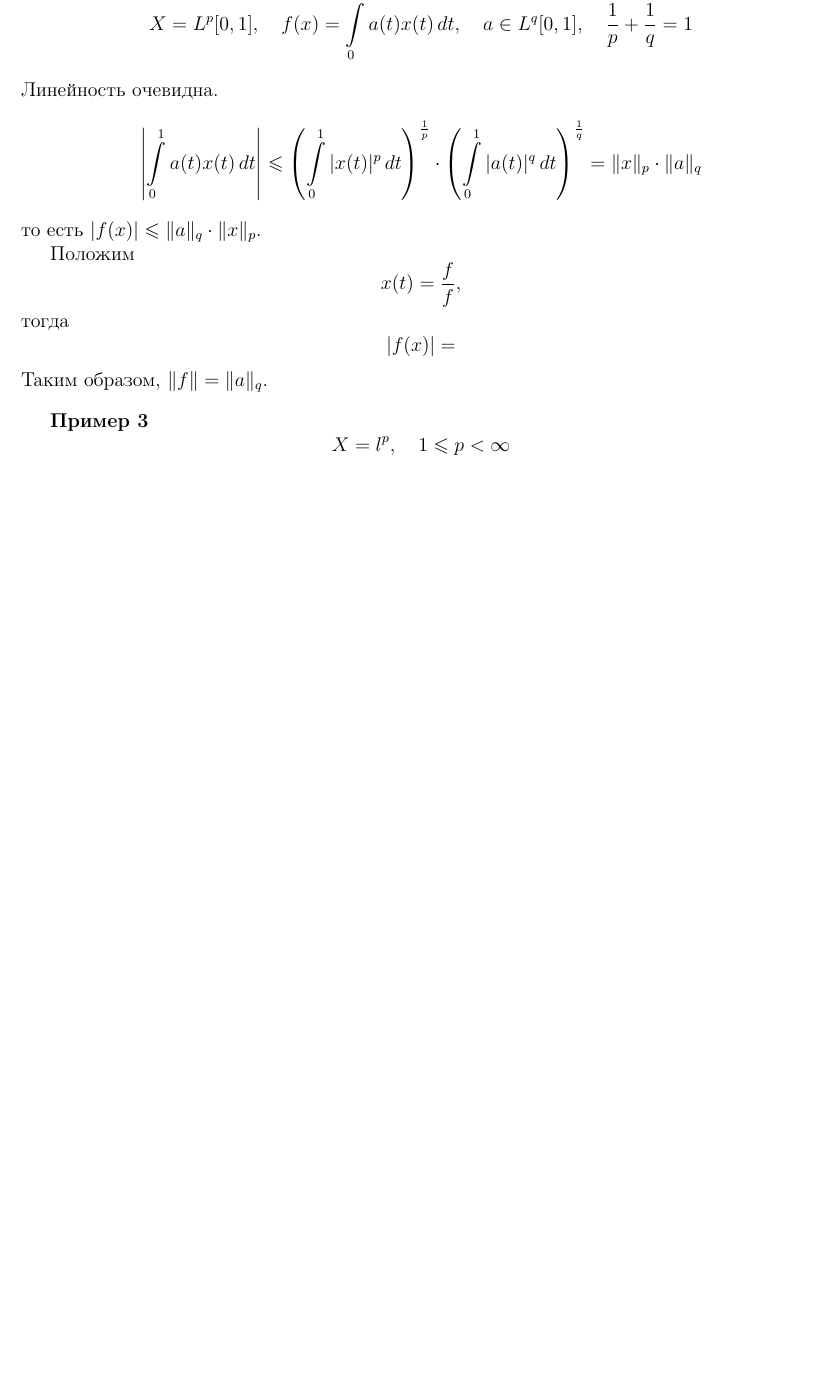
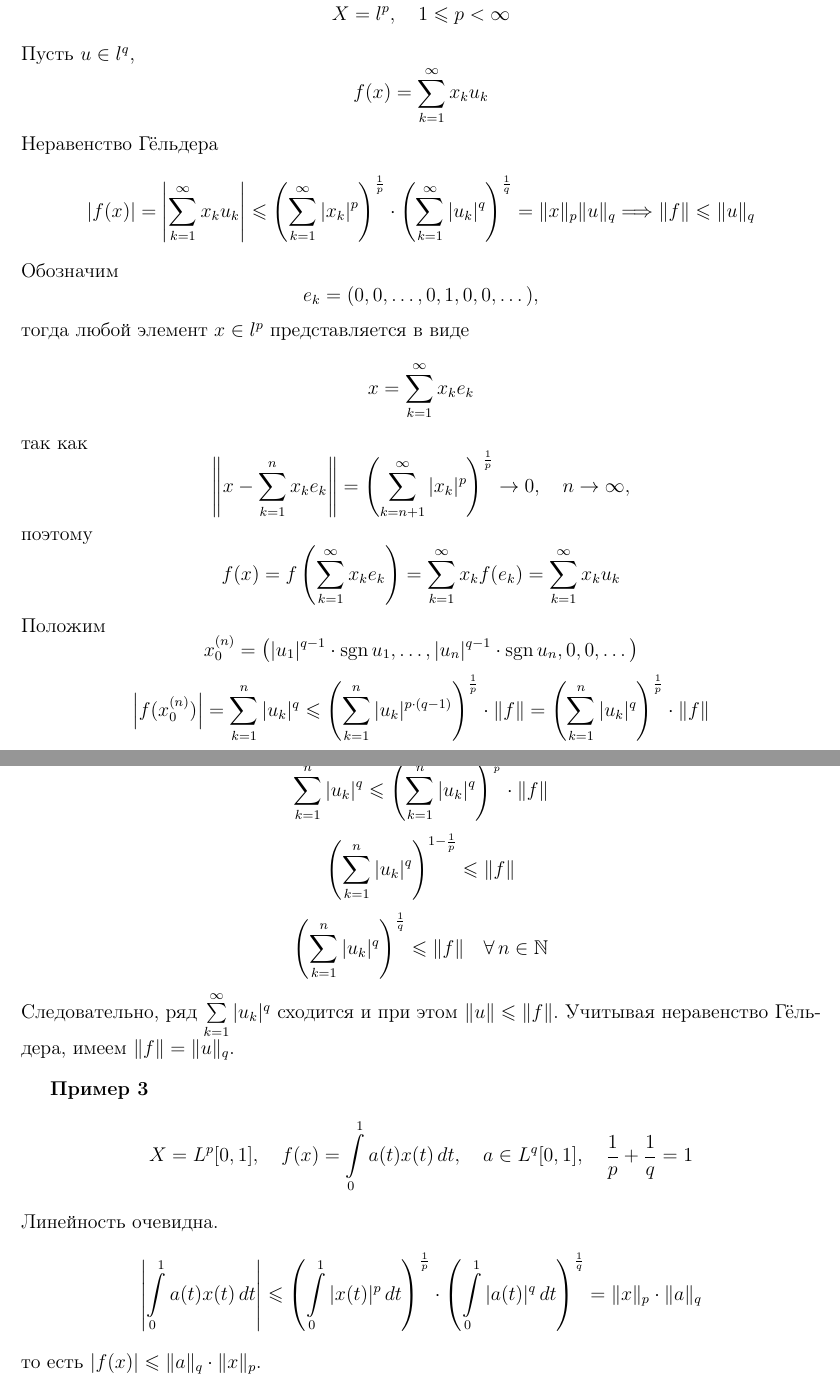
Before and after one commit to Latn1ck/doklad_fan, a LaTeX document (document.tex): part of page 2 of 2 before the commit and two parts of pages 2 and 3 of 3 after it, the two joined at a grey line, cut so that both start at the same text, the shorter picture padded with empty space. Compiled offline with pdfLaTeX.

Commit message:
Add files via upload

```diff
--- a/document.tex
+++ b/document.tex
@@ -80,5 +80,51 @@
 \end{equation*}
 Таким образом, $\|f\|=\|\xi\|$.
+\begin{example}
+\begin{equation*}
+	X=l^p, \quad 1\leqslant p<\infty
+\end{equation*}
+\end{example}
+Пусть $u\in l^q$,
+\begin{equation*}
+f(x)=\sum\limits_{k=1}^{\infty}x_ku_k
+\end{equation*}
+Неравенство Гёльдера
+\begin{equation*}
+|f(x)|=\left|\sum\limits_{k=1}^{\infty}x_ku_k\right|\leqslant\left(\sum\limits_{k=1}^{\infty}|x_k|^p\right)^{\frac{1}{p}}\cdot\left(\sum\limits_{k=1}^{\infty}|u_k|^q\right)^{\frac{1}{q}}=\|x\|_p\|u\|_q \Longrightarrow \|f\|\leqslant\|u\|_q
+\end{equation*}
+Обозначим
+\begin{equation*}
+e_k=(0,0,\dots,0,1,0,0,\dots),
+\end{equation*}
+тогда любой элемент $x\in l^p$ представляется в виде
+\begin{equation*}
+x=\sum\limits_{k=1}^{\infty}x_ke_k
+\end{equation*}
+так как
+\begin{equation*}
+\left\|x-\sum\limits_{k=1}^{n}x_ke_k\right\|=\left(\sum\limits_{k=n+1}^{\infty}|x_k|^p\right)^{\frac{1}{p}}\to0, \quad n\to\infty,
+\end{equation*}
+поэтому
+\begin{equation*}
+f(x)=f\left(\sum\limits_{k=1}^{\infty}x_ke_k\right)=\sum\limits_{k=1}^{\infty}x_kf(e_k)=\sum\limits_{k=1}^{\infty}x_ku_k
+\end{equation*}
+Положим
+\begin{equation*}
+x_0^{(n)}=\left(|u_1|^{q-1}\cdot\operatorname{sgn}u_1,\dots,|u_n|^{q-1}\cdot\operatorname{sgn}u_n,0,0,\dots\right)
+\end{equation*}
+\begin{equation*}
+\left|f(x_0^{(n)})\right|=\sum\limits_{k=1}^{n}|u_k|^q\leqslant\left(\sum\limits_{k=1}^{n}|u_k|^{p\cdot(q-1)}\right)^{\frac{1}{p}}\cdot\|f\|=\left(\sum\limits_{k=1}^{n}|u_k|^{q}\right)^{\frac{1}{p}}\cdot\|f\|
+\end{equation*}
+\begin{equation*}
+	\sum\limits_{k=1}^{n}|u_k|^q\leqslant\left(\sum\limits_{k=1}^{n}|u_k|^{q}\right)^{\frac{1}{p}}\cdot\|f\|
+\end{equation*}
+\begin{equation*}
+	\left(\sum\limits_{k=1}^{n}|u_k|^{q}\right)^{1-\frac{1}{p}}\leqslant\|f\|
+\end{equation*}
+\begin{equation*}
+	\left(\sum\limits_{k=1}^{n}|u_k|^{q}\right)^{\frac{1}{q}}\leqslant\|f\| \quad \forall\, n\in\mathbb{N}
+\end{equation*}
+Следовательно, ряд $\sum\limits_{k=1}^{\infty}|u_k|^{q}$ сходится и при этом $\|u\|\leqslant\|f\|$. Учитывая неравенство Гёльдера, имеем $\|f\|=\|u\|_q$.
 \begin{example}
 	\begin{equation*}
 		X=L^p[0,1], \quad f(x)=\int\limits_{0}^{1}a(t)x(t)\,dt, \quad a\in L^q[0,1], \quad \frac{1}{p}+\frac{1}{q}=1
@@ -90,15 +136,6 @@
 \end{equation*}
 то есть $|f(x)|\leqslant \|a\|_q\cdot \|x\|_p$.
 
-Положим
-\begin{equation*}
-	x(t)=\frac{f}{f},
-\end{equation*}
-тогда
-\begin{equation*}
-	|f(x)|=
-\end{equation*}
-Таким образом, $\|f\|=\|a\|_q$.
+$\|f\|=\|a\|_q$.
 \begin{example}
 	\begin{equation*}
-		X=l^p, \quad 1\leqslant p<\infty
```
Also changed, not shown: document.tex (12 more changed lines). Lines whose indentation alone changed are shown as unchanged.
